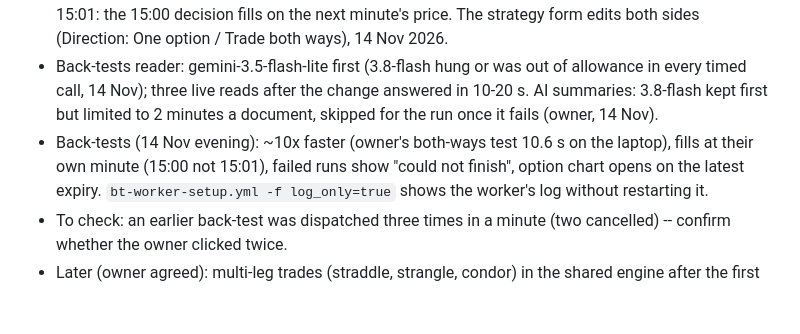
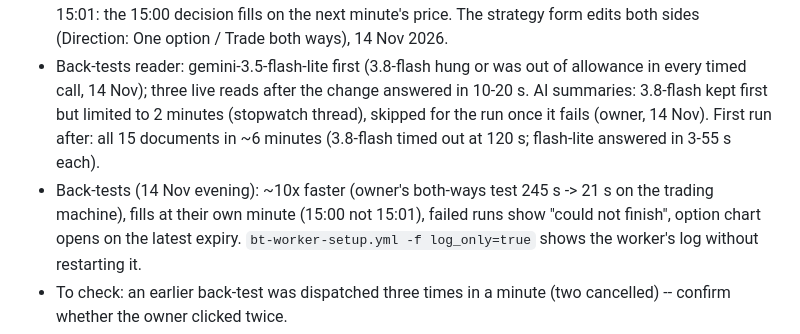
Before and after one commit to ramghatagedb1101-NSEFO/market-hub, a Markdown page: STATUS.md, the part around the change. Drawn GitHub-style; blank space fills up the shorter version.

Commit message:
Status: summaries and back-test timings [method: no change]
Co-Authored-By: Claude Opus 5.5 <noreply@anthropic.com>

```diff
--- a/STATUS.md
+++ b/STATUS.md
@@ -82,8 +82,9 @@ As of Sat 14 Nov 2026, ~18:45 IST. Start with the 14 Nov HANDOVER just below, th
   The strategy form edits both sides (Direction: One option / Trade both ways), 14 Nov 2026.
 - Back-tests reader: gemini-3.5-flash-lite first (3.8-flash hung or was out of allowance in every timed call, 14 Nov);
   three live reads after the change answered in 10-20 s. AI summaries: 3.8-flash
-  kept first but limited to 2 minutes a document, skipped for the run once it fails (owner, 14 Nov).
-- Back-tests (14 Nov evening): ~10x faster (owner's both-ways test 10.6 s on the laptop), fills at their own minute (15:00 not
+  kept first but limited to 2 minutes (stopwatch thread), skipped for the run once it fails (owner, 14 Nov). First run
+  after: all 15 documents in ~6 minutes (3.8-flash timed out at 120 s; flash-lite answered in 3-55 s each).
+- Back-tests (14 Nov evening): ~10x faster (owner's both-ways test 245 s -> 21 s on the trading machine), fills at their own minute (15:00 not
   15:01), failed runs show "could not finish", option chart opens on the latest expiry. `bt-worker-setup.yml
   -f log_only=true` shows the worker's log without restarting it.
 - To check: an earlier back-test was dispatched three times in a minute (two cancelled) -- confirm whether the owner
```
